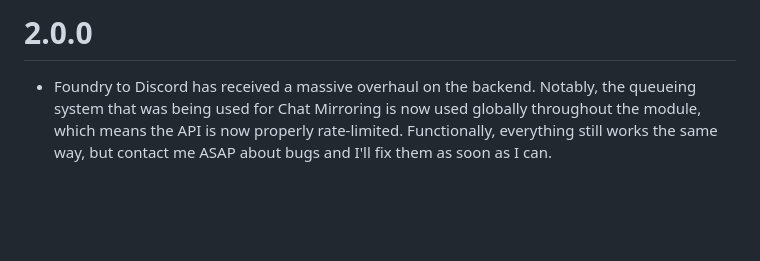
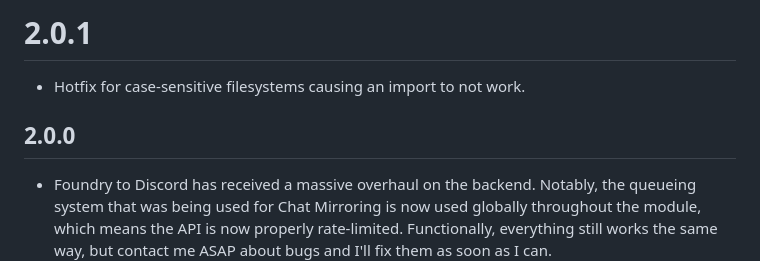
Before and after one commit to therealguy90/foundrytodiscord, a Markdown page: CHANGELOG.md, the part around the change. Drawn GitHub-style; blank space fills up the shorter version.

```diff
--- a/CHANGELOG.md
+++ b/CHANGELOG.md
@@ -1,4 +1,8 @@
-# 2.0.0
+# 2.0.1
+
+- Hotfix for case-sensitive filesystems causing an import to not work.
+
+## 2.0.0
 
 - Foundry to Discord has received a massive overhaul on the backend. Notably, the queueing system that was being used for Chat Mirroring is now used globally throughout the module, which means the API is now properly rate-limited. Functionally, everything still works the same way, but contact me ASAP about bugs and I'll fix them as soon as I can.
 - Included a new API method, `sendMessageFromID`, which will parse a ChatMessage from its ID and send it to a webhook.
```
